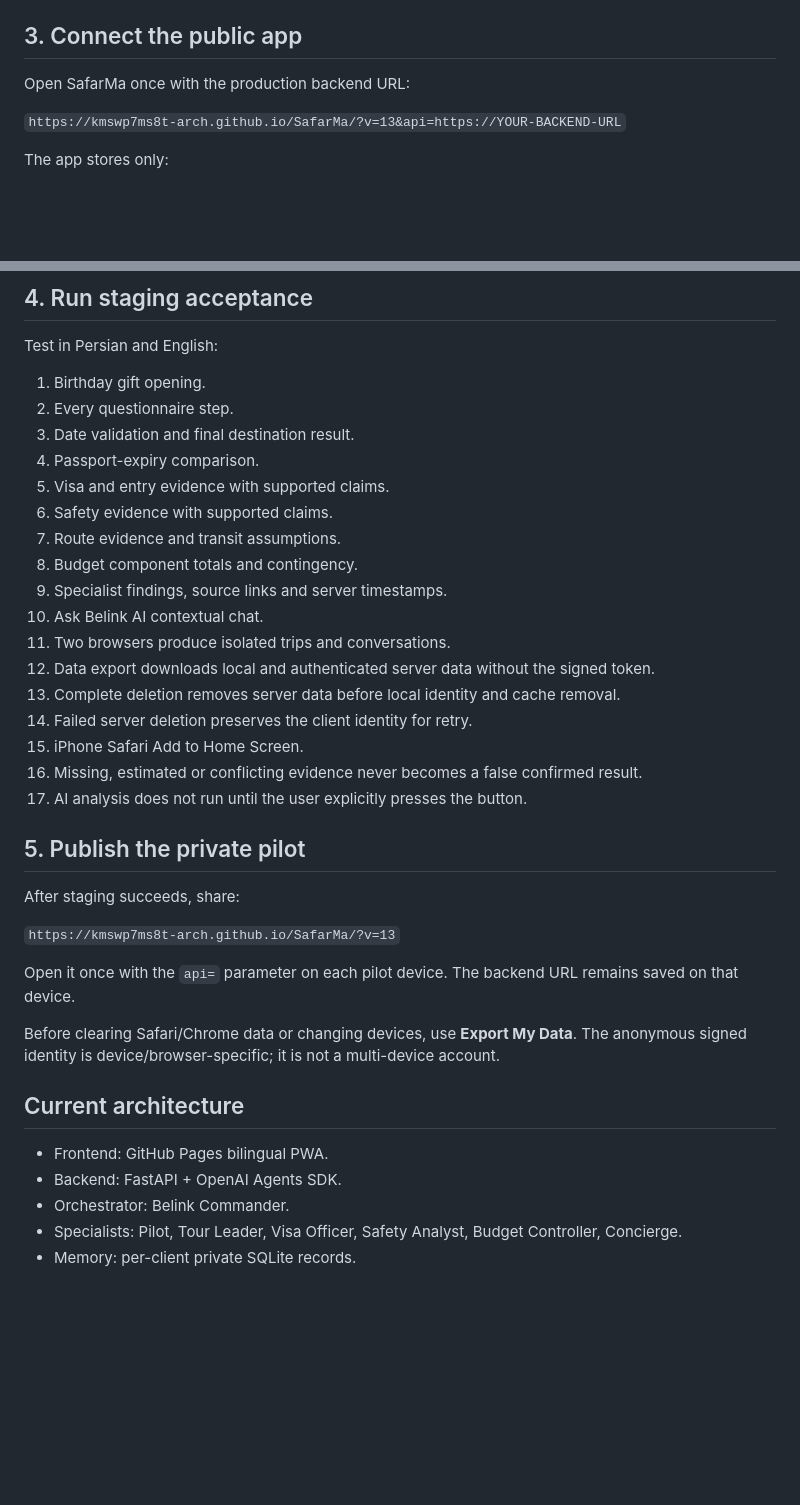
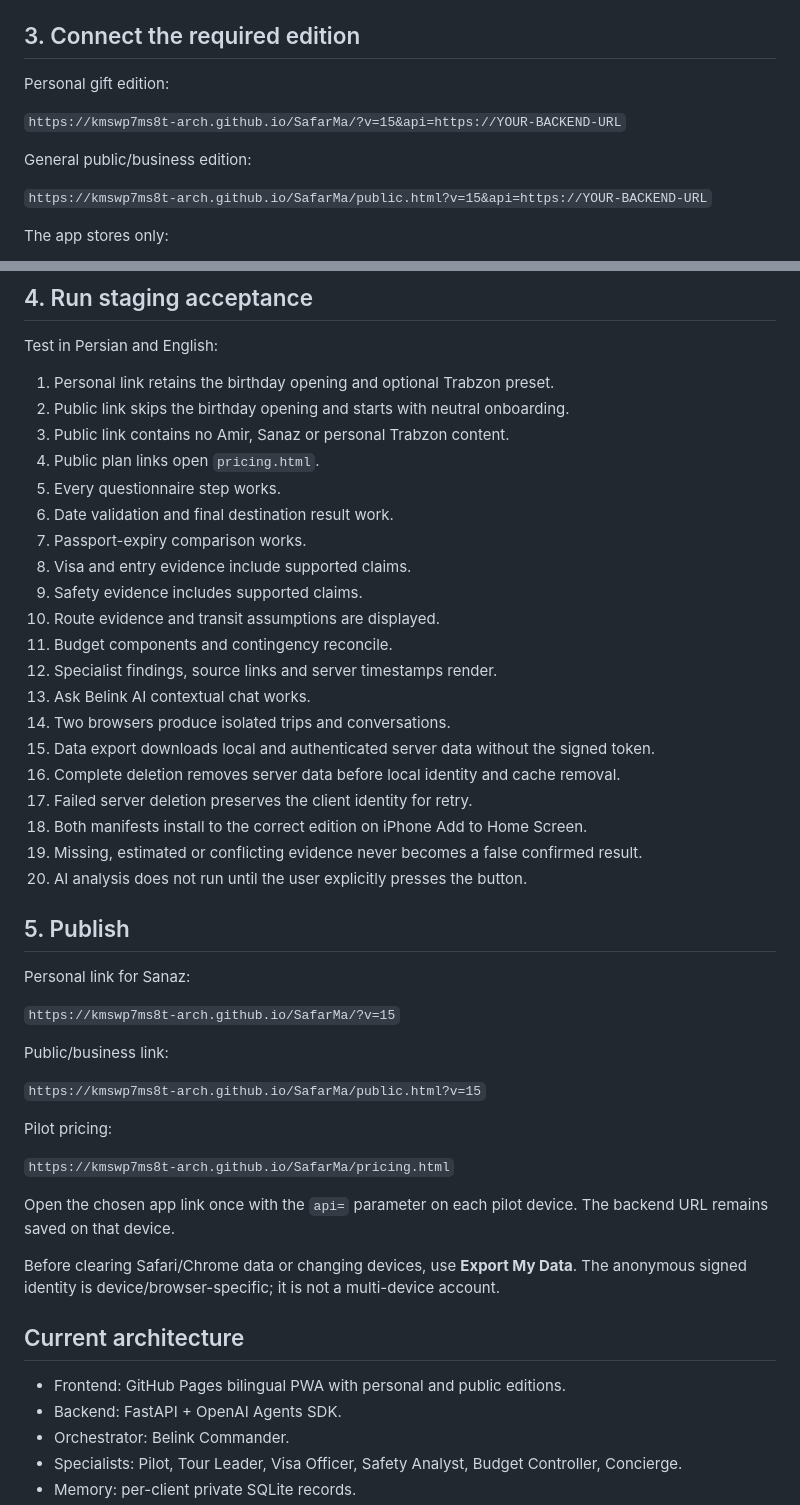
Before and after one commit to kmswp7ms8t-arch/SafarMa, a Markdown page: DEPLOY_NOW.md, 2 parts joined by grey strips. Rendered like a GitHub page; blank space fills up the shorter version.

Commit message:
Document V15 public and personal production deployment

```diff
--- a/DEPLOY_NOW.md
+++ b/DEPLOY_NOW.md
@@ -48,11 +48,15 @@ Verify:
 - production docs are disabled;
 - the service version is `0.4.0` or later.
 
-## 3. Connect the public app
+## 3. Connect the required edition
 
-Open SafarMa once with the production backend URL:
+Personal gift edition:
 
-`https://kmswp7ms8t-arch.github.io/SafarMa/?v=13&api=https://YOUR-BACKEND-URL`
+`https://kmswp7ms8t-arch.github.io/SafarMa/?v=15&api=https://YOUR-BACKEND-URL`
+
+General public/business edition:
+
+`https://kmswp7ms8t-arch.github.io/SafarMa/public.html?v=15&api=https://YOUR-BACKEND-URL`
 
 The app stores only:
 
@@ -72,37 +76,48 @@ The connection badge shows one of these states:
 
 Test in Persian and English:
 
-1. Birthday gift opening.
-2. Every questionnaire step.
-3. Date validation and final destination result.
-4. Passport-expiry comparison.
-5. Visa and entry evidence with supported claims.
-6. Safety evidence with supported claims.
-7. Route evidence and transit assumptions.
-8. Budget component totals and contingency.
-9. Specialist findings, source links and server timestamps.
-10. Ask Belink AI contextual chat.
-11. Two browsers produce isolated trips and conversations.
-12. Data export downloads local and authenticated server data without the signed token.
-13. Complete deletion removes server data before local identity and cache removal.
-14. Failed server deletion preserves the client identity for retry.
-15. iPhone Safari Add to Home Screen.
-16. Missing, estimated or conflicting evidence never becomes a false confirmed result.
-17. AI analysis does not run until the user explicitly presses the button.
+1. Personal link retains the birthday opening and optional Trabzon preset.
+2. Public link skips the birthday opening and starts with neutral onboarding.
+3. Public link contains no Amir, Sanaz or personal Trabzon content.
+4. Public plan links open `pricing.html`.
+5. Every questionnaire step works.
+6. Date validation and final destination result work.
+7. Passport-expiry comparison works.
+8. Visa and entry evidence include supported claims.
+9. Safety evidence includes supported claims.
+10. Route evidence and transit assumptions are displayed.
+11. Budget components and contingency reconcile.
+12. Specialist findings, source links and server timestamps render.
+13. Ask Belink AI contextual chat works.
+14. Two browsers produce isolated trips and conversations.
+15. Data export downloads local and authenticated server data without the signed token.
+16. Complete deletion removes server data before local identity and cache removal.
+17. Failed server deletion preserves the client identity for retry.
+18. Both manifests install to the correct edition on iPhone Add to Home Screen.
+19. Missing, estimated or conflicting evidence never becomes a false confirmed result.
+20. AI analysis does not run until the user explicitly presses the button.
 
-## 5. Publish the private pilot
+## 5. Publish
 
-After staging succeeds, share:
+Personal link for Sanaz:
 
-`https://kmswp7ms8t-arch.github.io/SafarMa/?v=13`
+`https://kmswp7ms8t-arch.github.io/SafarMa/?v=15`
 
-Open it once with the `api=` parameter on each pilot device. The backend URL remains saved on that device.
+Public/business link:
+
+`https://kmswp7ms8t-arch.github.io/SafarMa/public.html?v=15`
+
+Pilot pricing:
+
+`https://kmswp7ms8t-arch.github.io/SafarMa/pricing.html`
+
+Open the chosen app link once with the `api=` parameter on each pilot device. The backend URL remains saved on that device.
 
 Before clearing Safari/Chrome data or changing devices, use **Export My Data**. The anonymous signed identity is device/browser-specific; it is not a multi-device account.
 
 ## Current architecture
 
-- Frontend: GitHub Pages bilingual PWA.
+- Frontend: GitHub Pages bilingual PWA with personal and public editions.
 - Backend: FastAPI + OpenAI Agents SDK.
 - Orchestrator: Belink Commander.
 - Specialists: Pilot, Tour Leader, Visa Officer, Safety Analyst, Budget Controller, Concierge.
```
Also changed, not shown: other parts of DEPLOY_NOW.md (+3 -3 lines).
